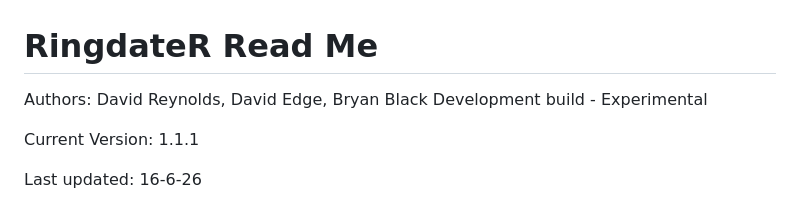
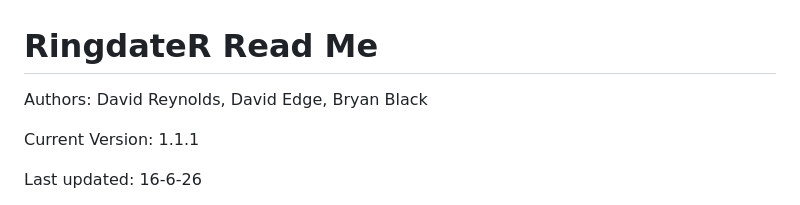
Before and after one commit to ringdater/ringdater_pkg, a Markdown page: README.md, the part around the change. Drawn GitHub-style.

Commit message:
Update README to remove experimental note
Removed 'Development build - Experimental' line.

```diff
--- a/README.md
+++ b/README.md
@@ -1,6 +1,5 @@
 # RingdateR Read Me
 Authors: David Reynolds, David Edge, Bryan Black
-Development build - Experimental
 
 Current Version: 1.1.1
 
```
